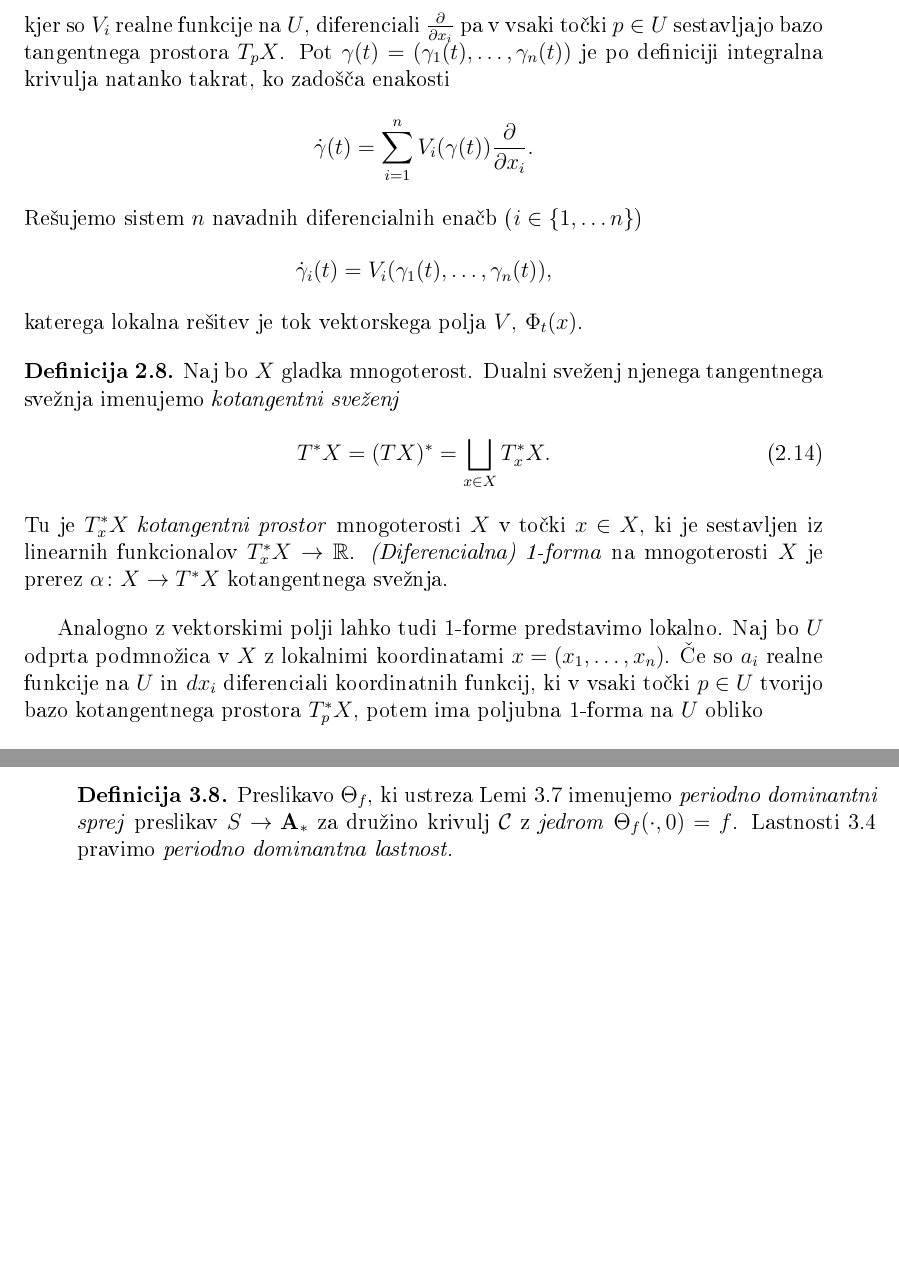
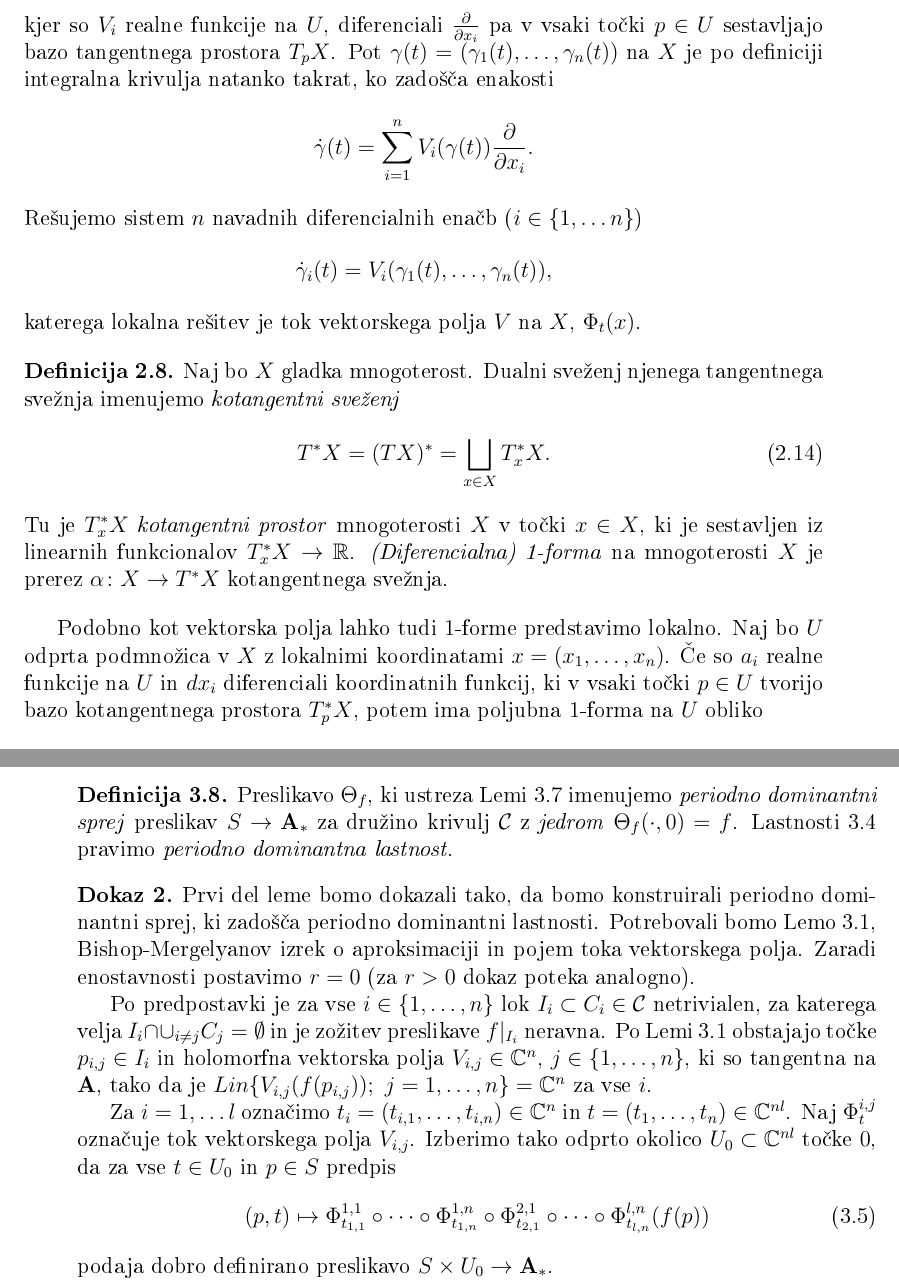
Before and after one commit to tjasavrhovnik/Magistrska-naloga, a LaTeX document (magisterij.tex): two parts of pages 14 and 21 of 24, joined at a grey line, cut so that both start at the same text, the shorter picture padded with empty space. The pictures show the PDF file magisterij.pdf that the author committed with the source.

Commit message:
Dokaz leme

```diff
--- a/magisterij.tex
+++ b/magisterij.tex
@@ -322,7 +322,7 @@ Surjektivno preslikavo $\pi \colon E \to B$ imenujemo realen \emph{vektorski sve
 Ekvivalentno, za vsak $b \in B$ je $s(b) \in \pi^{-1}(b) = E_{b}$, torej prerez vsako točko baznega prostora slika v točko v vlaknu nad $b$.
 \end{definicija}
 
-Omenimo poseben primer vektorskega svežnja, ki ga bomo v nadaljevanju pogosto potrebovali. Naj bo $X$ mnogoterost razreda $\mathcal{C}^{r}$ z $r \geq 1$. Njen \emph{tangentni sveženj} je disjunktna unija tangentnih prostorov v točkah $x \in X$:
+Omenimo poseben primer vektorskega svežnja, ki ga bomo v nadaljevanju pogosto potrebovali. Naj bo $X$ mnogoterost razreda $\mathcal{C}^{r}$ z $r \geq 1$. Njen \emph{tangentni sveženj} je disjunktna unija tangentnih prostorov na $X$ v točkah $x \in X$:
 \[ TX = \bigsqcup_{x \in X} T_{x}X. \]
 Tangentni sveženj je vektorski sveženj ranga $n = \dim X$ in razreda $\mathcal{C}^{r-1}$.
 
@@ -349,7 +349,7 @@ Vektorsko polje $V$ lahko v lokalnih koordinatah $x = (x_{1}, \dots, x_{n})$ na
 V(x) = \sum_{i=1}^{n} V_{i}(x) \frac{\partial}{\partial x_{i}},
 \end{align}
 kjer so $V_{i}$ realne funkcije na $U$, diferenciali $\frac{\partial}{\partial x_{i}}$ pa v vsaki točki $p \in U$ sestavljajo bazo tangentnega prostora $T_{p}X$.
-Pot $\gamma (t) = (\gamma_{1}(t), \dots, \gamma_{n}(t))$ je po definiciji integralna krivulja natanko takrat, ko zadošča enakosti
+Pot $\gamma (t) = (\gamma_{1}(t), \dots, \gamma_{n}(t))$ na $X$ je po definiciji integralna krivulja natanko takrat, ko zadošča enakosti
 \begin{align*}
 \dot{\gamma}(t) = \sum_{i=1}^{n} V_{i}(\gamma(t)) \frac{\partial}{\partial x_{i}}.
 \end{align*}
@@ -357,7 +357,7 @@ Rešujemo sistem $n$ navadnih diferencialnih enačb ($i \in \{ 1, \dots n \}$)
 \begin{align*}
 \dot{\gamma}_{i}(t) = V_{i}(\gamma_{1}(t), \dots, \gamma_{n}(t)),
 \end{align*}
-katerega lokalna rešitev je tok vektorskega polja $V$, $\Phi_{t}(x)$.
+katerega lokalna rešitev je tok vektorskega polja $V$ na $X$, $\Phi_{t}(x)$.
 
 \begin{definicija}
 Naj bo $X$ gladka mnogoterost. Dualni sveženj njenega tangentnega svežnja imenujemo \emph{kotangentni sveženj}
@@ -368,7 +368,7 @@ Tu je $T_{x}^{*}X$ \emph{kotangentni prostor} mnogoterosti $X$ v točki $x \in X
 \emph{(Diferencialna) 1-forma} na mnogoterosti $X$ je prerez $\alpha \colon X \to T^{*}X$ kotangentnega svežnja.
 \end{definicija}
 
-Analogno z vektorskimi polji lahko tudi 1-forme predstavimo lokalno. Naj bo $U$ odprta podmnožica v $X$ z lokalnimi koordinatami $x = (x_{1}, \dots, x_{n})$. Če so $a_{i}$ realne funkcije na $U$ in $dx_{i}$ diferenciali koordinatnih funkcij, ki v vsaki točki $p \in U$ tvorijo bazo kotangentnega prostora $T_{p}^{*}X$, potem ima poljubna 1-forma na $U$ obliko
+Podobno kot vektorska polja lahko tudi 1-forme predstavimo lokalno. Naj bo $U$ odprta podmnožica v $X$ z lokalnimi koordinatami $x = (x_{1}, \dots, x_{n})$. Če so $a_{i}$ realne funkcije na $U$ in $dx_{i}$ diferenciali koordinatnih funkcij, ki v vsaki točki $p \in U$ tvorijo bazo kotangentnega prostora $T_{p}^{*}X$, potem ima poljubna 1-forma na $U$ obliko
 \begin{align}
 \alpha = \sum_{i=1}^{n} a_{i}(x) dx_{i}.
 \end{align}
@@ -669,6 +669,20 @@ Za vsako preslikavo $f_{0} \in \mathcal{A}^{r}(S, \textbf{\textup{A}}_{*})$, ki
 Preslikavo $\Theta_{f}$, ki ustreza Lemi~\ref{lema:P-D-sprej} imenujemo \emph{periodno dominantni sprej} preslikav $S \to \textbf{\textup{A}}_{*}$ za družino krivulj $\mathcal{C}$ z \emph{jedrom} $\Theta_{f}(\cdot, 0) = f$. Lastnosti~\ref{PD-lastnost} pravimo \emph{periodno dominantna lastnost}.
 \end{definicija}
 
+\begin{dokaz}
+Prvi del leme bomo dokazali tako, da bomo konstruirali periodno dominantni sprej, ki zadošča periodno dominantni lastnosti. Potrebovali bomo Lemo~\ref{lema:neravna f}, Bishop-Mergelyanov izrek o aproksimaciji in pojem toka vektorskega polja.
+Zaradi enostavnosti postavimo $r=0$ (za $r>0$ dokaz poteka analogno).
+
+Po predpostavki je za vse $i \in \{ 1, \dots, n \}$ lok $I_{i} \subset C_{i} \in \mathcal{C}$ netrivialen, za katerega velja $I_{i} \cap \cup_{i \neq j} C_{j} = \emptyset$ in je zožitev preslikave $f|_{I_{i}}$ neravna. Po Lemi~\ref{lema:neravna f} obstajajo točke $p_{i,j} \in I_{i}$ in holomorfna vektorska polja $V_{i,j} \in \C^{n}$, $j \in \{1, \dots, n \}$, ki so tangentna na $\textbf{\textup{A}}$, tako da je $Lin \{ V_{i,j}(f(p_{i,j})) ; \ j = 1, \dots, n \} = \C^{n}$ za vse $i$.
+
+Za $i = 1, \dots l$ označimo $t_{i} = (t_{i,1}, \dots, t_{i,n}) \in \C^{n}$ in $t = (t_{1}, \dots, t_{n}) \in \C^{nl}$. Naj $\Phi_{t}^{i,j}$ označuje tok vektorskega polja $V_{i,j}$.
+Izberimo tako odprto okolico $U_{0} \subset \C^{nl}$ točke $0$, da za vse $t \in U_{0}$ in $p \in S$ predpis
+\begin{align}
+(p, t) \mapsto \Phi_{t_{1,1}}^{1,1} \circ \cdots \circ \Phi_{t_{1,n}}^{1,n} \circ \Phi_{t_{2,1}}^{2,1} \circ \cdots \circ \Phi_{t_{l,n}}^{l,n} (f(p))
+\end{align}
+podaja dobro definirano preslikavo $S \times U_{0} \to \textbf{\textup{A}}_{*}$.
+\end{dokaz}
+
 % Literatura:
 % Primer navajanja na http://www.fmf.uni-lj.si/storage/24240/LiteraturaM.pdf,
 % ampak bi moral stil poskrbeti za vse. Reference se uredijo po abecedi.
```
Also changed, not shown: magisterij.pdf, magisterij.tex (4 more changed lines), 1 other file.
